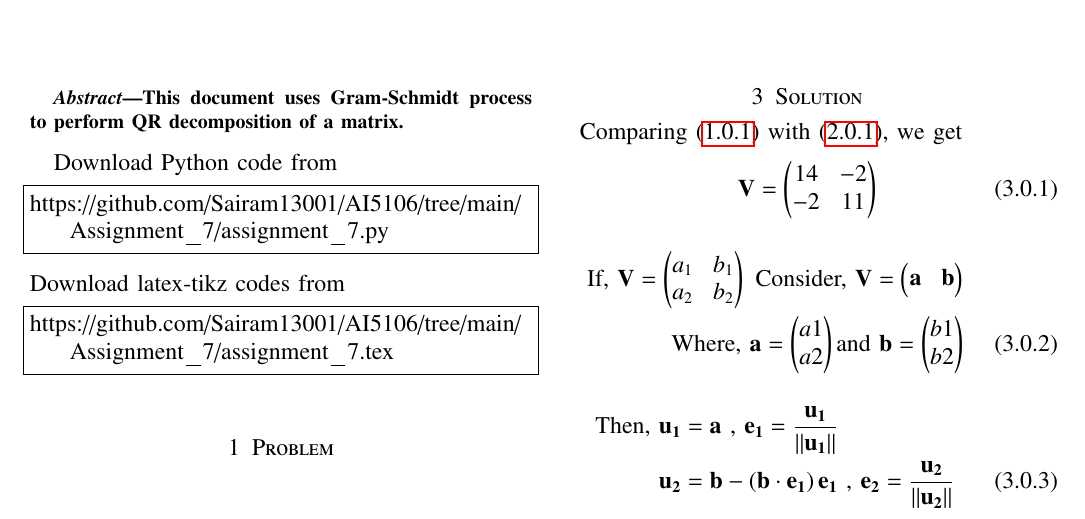
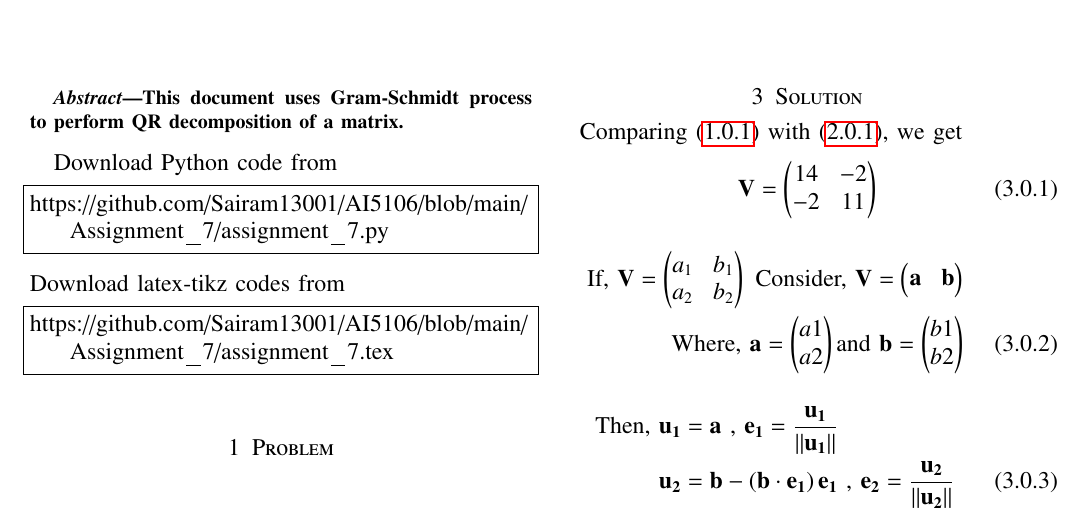
Before and after one commit to Sairam13001/AI5106, a LaTeX problem sheet (Assignment_7/assignment_7.tex): part of the page, cut so that both start at the same text. Compiled offline with pdfLaTeX.

Commit message:
Update assignment_7.tex

```diff
--- a/Assignment_7/assignment_7.tex
+++ b/Assignment_7/assignment_7.tex
@@ -170,13 +170,13 @@ This document uses  Gram-Schmidt process to perform QR decomposition of a matrix
 Download Python code from
 %
 \begin{lstlisting}
-https://github.com/Sairam13001/AI5106/tree/main/Assignment_7/assignment_7.py
+https://github.com/Sairam13001/AI5106/blob/main/Assignment_7/assignment_7.py
 \end{lstlisting}
 %
 Download latex-tikz codes from
 %
 \begin{lstlisting}
-https://github.com/Sairam13001/AI5106/tree/main/Assignment_7/assignment_7.tex
+https://github.com/Sairam13001/AI5106/blob/main/Assignment_7/assignment_7.tex
 \end{lstlisting}
 %
 
```
